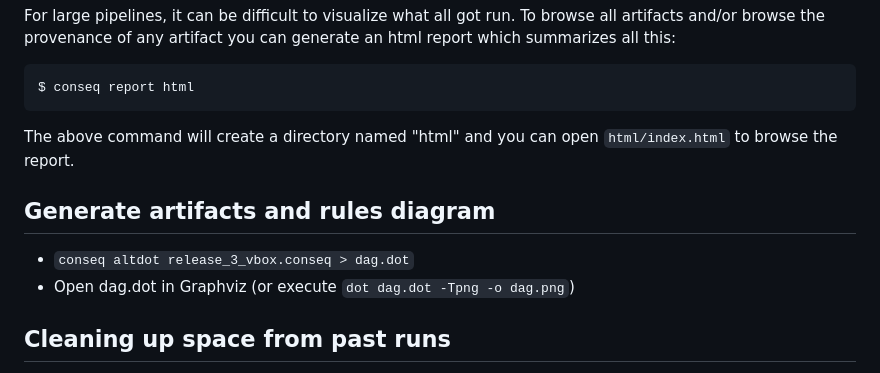
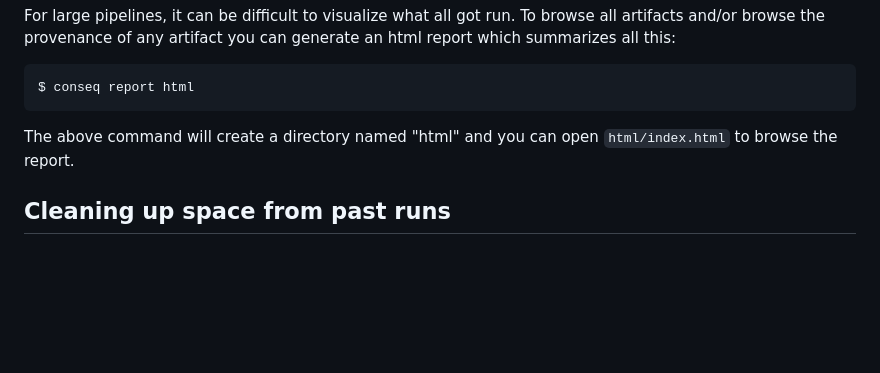
Before and after one commit to broadinstitute/conseq, a Markdown page: README.md, the part around the change. GitHub-like rendering; blank space fills up the shorter version.

Commit message:
Remove documentation about generating artifacts and rules diagram

```diff
--- a/README.md
+++ b/README.md
@@ -509,11 +509,6 @@ $ conseq report html
 The above command will create a directory named "html" and you can
 open `html/index.html` to browse the report.
 
-## Generate artifacts and rules diagram
-
-- `conseq altdot release_3_vbox.conseq > dag.dot`
-- Open dag.dot in Graphviz (or execute `dot dag.dot -Tpng -o dag.png`)
-
 ## Cleaning up space from past runs
 
 Whenever rules or artifacts manually added via `add-if-missing` change,
```
